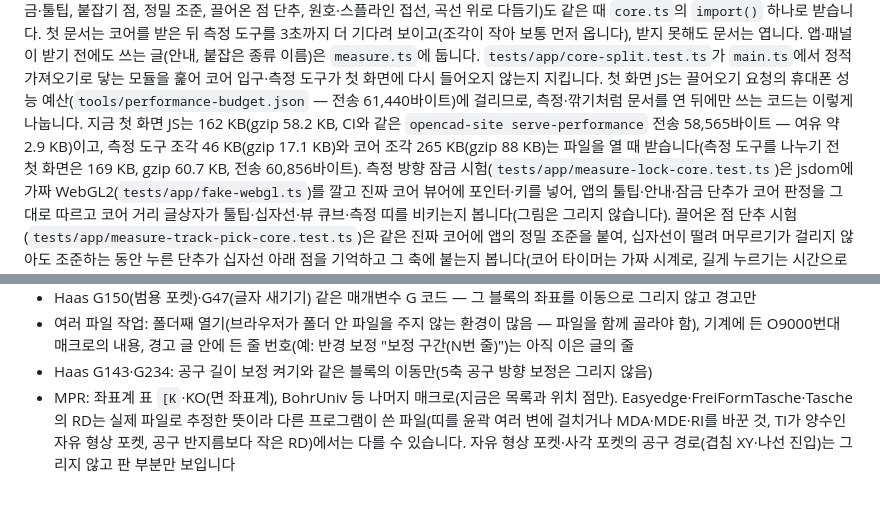
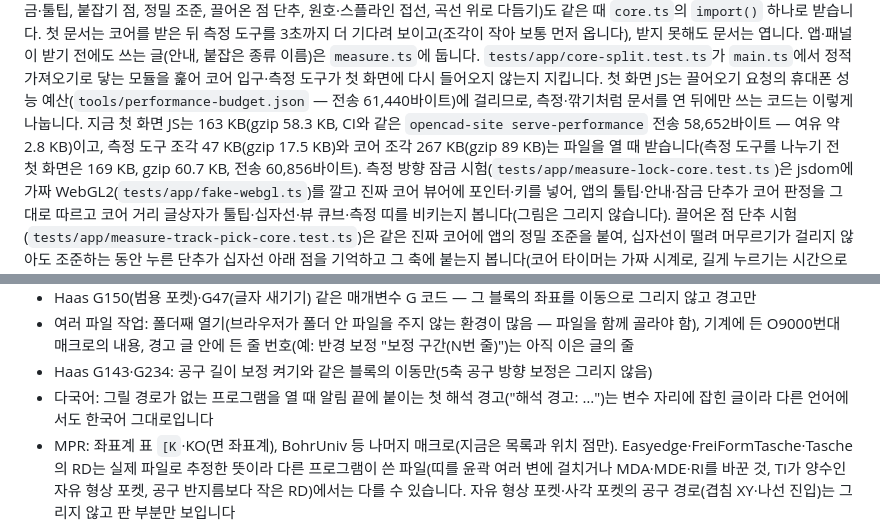
Before and after one commit to GyuTae-Kim/opencad-nc, a Markdown page: README.md, 2 parts joined by grey strips. GitHub-like rendering; blank space fills up the shorter version.

Commit message:
[📝 update] README 첫 화면·조각 JS 크기와 남은 일(30차)
- 첫 화면 전송 58,565 → 58,652바이트(예산 61,440, 여유 약 2.8 KB — 툴팁 이름 둘과 끌어온 점 안내 판정이 첫 화면의 이름 함수에 있음),
  측정 도구 조각 46 → 47 KB, 코어 조각 265 → 267 KB(코어 0.28.0).
- 남은 일: 빈 프로그램 알림에 붙이는 첫 해석 경고는 다른 언어에서도 한국어 그대로.

Co-Authored-By: Claude Opus 5.5 <noreply@anthropic.com>

```diff
--- a/README.md
+++ b/README.md
@@ -528,8 +528,8 @@ npm run preview    # 빌드 결과 보기
 앱·패널이 받기 전에도 쓰는 글(안내, 붙잡은 종류 이름)은 `measure.ts`에 둡니다. `tests/app/core-split.test.ts`가 `main.ts`에서 정적 가져오기로
 닿는 모듈을 훑어 코어 입구·측정 도구가 첫 화면에 다시 들어오지 않는지 지킵니다.
 첫 화면 JS는 끌어오기 요청의 휴대폰 성능 예산(`tools/performance-budget.json` — 전송 61,440바이트)에 걸리므로, 측정·깎기처럼 문서를 연 뒤에만 쓰는
-코드는 이렇게 나눕니다. 지금 첫 화면 JS는 162 KB(gzip 58.2 KB, CI와 같은 `opencad-site serve-performance` 전송 58,565바이트 — 여유 약 2.9 KB)이고,
-측정 도구 조각 46 KB(gzip 17.1 KB)와 코어 조각 265 KB(gzip 88 KB)는 파일을 열 때 받습니다(측정 도구를 나누기 전 첫 화면은 169 KB, gzip 60.7 KB, 전송 60,856바이트).
+코드는 이렇게 나눕니다. 지금 첫 화면 JS는 163 KB(gzip 58.3 KB, CI와 같은 `opencad-site serve-performance` 전송 58,652바이트 — 여유 약 2.8 KB)이고,
+측정 도구 조각 47 KB(gzip 17.5 KB)와 코어 조각 267 KB(gzip 89 KB)는 파일을 열 때 받습니다(측정 도구를 나누기 전 첫 화면은 169 KB, gzip 60.7 KB, 전송 60,856바이트).
 측정 방향 잠금 시험(`tests/app/measure-lock-core.test.ts`)은 jsdom에 가짜 WebGL2(`tests/app/fake-webgl.ts`)를 깔고 진짜 코어 뷰어에
 포인터·키를 넣어, 앱의 툴팁·안내·잠금 단추가 코어 판정을 그대로 따르고 코어 거리 글상자가 툴팁·십자선·뷰 큐브·측정 띠를 비키는지 봅니다(그림은 그리지 않습니다).
 끌어온 점 단추 시험(`tests/app/measure-track-pick-core.test.ts`)은 같은 진짜 코어에 앱의 정밀 조준을 붙여, 십자선이 떨려 머무르기가 걸리지 않아도
@@ -639,6 +639,7 @@ CPU를 4배 늦추면(휴대폰 흉내, 30만 이동) 두 쪽 모두 메인 스
 - 여러 파일 작업: 폴더째 열기(브라우저가 폴더 안 파일을 주지 않는 환경이 많음 — 파일을 함께 골라야 함), 기계에 든 O9000번대 매크로의 내용,
   경고 글 안에 든 줄 번호(예: 반경 보정 "보정 구간(N번 줄)")는 아직 이은 글의 줄
 - Haas G143·G234: 공구 길이 보정 켜기와 같은 블록의 이동만(5축 공구 방향 보정은 그리지 않음)
+- 다국어: 그릴 경로가 없는 프로그램을 열 때 알림 끝에 붙이는 첫 해석 경고("해석 경고: …")는 변수 자리에 잡힌 글이라 다른 언어에서도 한국어 그대로입니다
 - MPR: 좌표계 표 `[K`·KO(면 좌표계), BohrUniv 등 나머지 매크로(지금은 목록과 위치 점만).
   Easyedge·FreiFormTasche·Tasche의 RD는 실제 파일로 추정한 뜻이라 다른 프로그램이 쓴 파일(띠를 윤곽 여러 변에 걸치거나 MDA·MDE·RI를 바꾼 것,
   TI가 양수인 자유 형상 포켓, 공구 반지름보다 작은 RD)에서는 다를 수 있습니다. 자유 형상 포켓·사각 포켓의 공구 경로(겹침 XY·나선 진입)는 그리지 않고 판 부분만 보입니다
```
